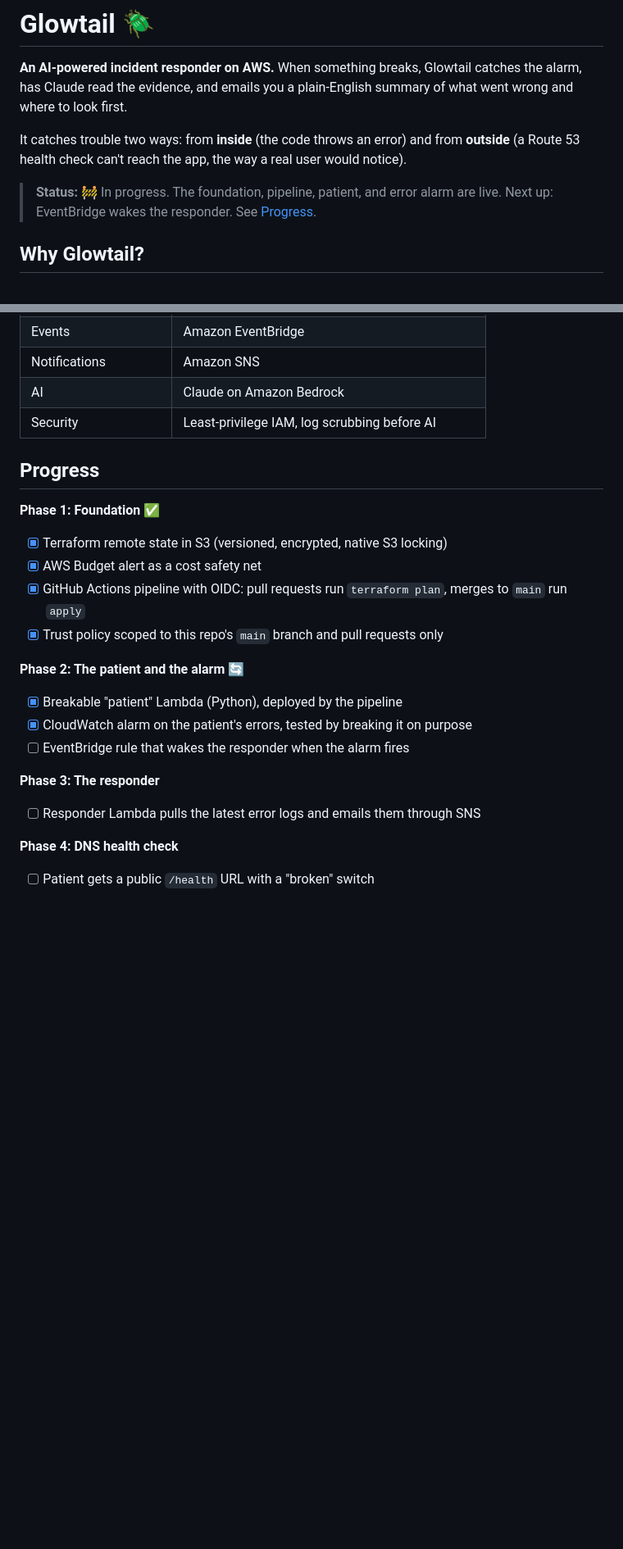
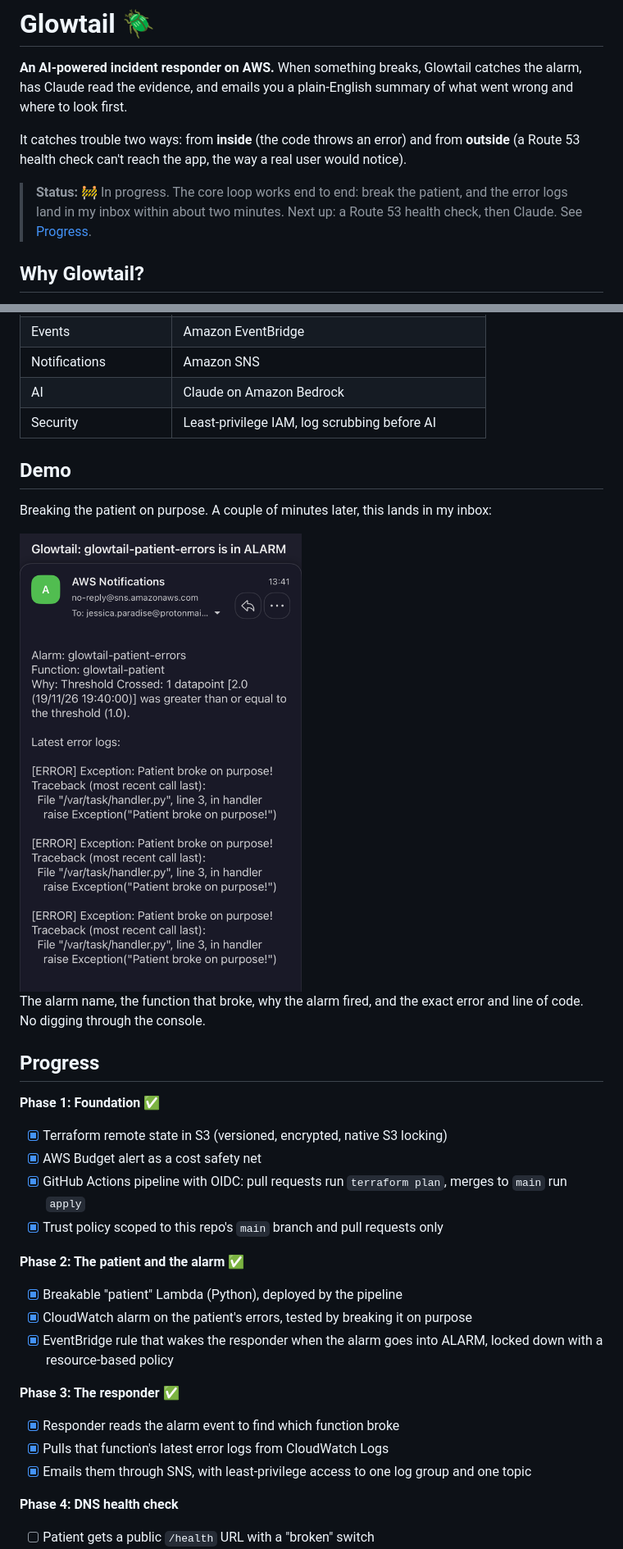
Before and after one commit to jessicaparadise/glowtail, a Markdown page: README.md, 2 parts joined by grey strips. Shown at 82% size. Rendered like a GitHub page; pictures changed too: docs/demo-email.png (added); blank space fills up the shorter version.

Commit message:
README: progress through Day 5, demo screenshot, lessons learned
Co-Authored-By: Claude Opus 5.5 <noreply@anthropic.com>
Claude-Session: https://claude.ai/code/session_01Q11kvQN9L22DWPbkArupci

```diff
--- a/README.md
+++ b/README.md
@@ -4,7 +4,7 @@
 
 It catches trouble two ways: from **inside** (the code throws an error) and from **outside** (a Route 53 health check can't reach the app, the way a real user would notice).
 
-> **Status:** 🚧 In progress. The foundation, pipeline, patient, and error alarm are live. Next up: EventBridge wakes the responder. See [Progress](#progress).
+> **Status:** 🚧 In progress. The core loop works end to end: break the patient, and the error logs land in my inbox within about two minutes. Next up: a Route 53 health check, then Claude. See [Progress](#progress).
 
 ## Why Glowtail?
 
@@ -39,6 +39,14 @@ If Claude is ever unavailable, Glowtail still sends the raw evidence. The respon
 | AI | Claude on Amazon Bedrock |
 | Security | Least-privilege IAM, log scrubbing before AI |
 
+## Demo
+
+Breaking the patient on purpose. A couple of minutes later, this lands in my inbox:
+
+<img src="docs/demo-email.png" alt="Glowtail alert email showing the alarm name, the failing function, why the alarm fired, and the patient's latest error logs with tracebacks" width="420">
+
+The alarm name, the function that broke, why the alarm fired, and the exact error and line of code. No digging through the console.
+
 ## Progress
 
 **Phase 1: Foundation** ✅
@@ -47,13 +55,15 @@ If Claude is ever unavailable, Glowtail still sends the raw evidence. The respon
 - [x] GitHub Actions pipeline with OIDC: pull requests run `terraform plan`, merges to `main` run `apply`
 - [x] Trust policy scoped to this repo's `main` branch and pull requests only
 
-**Phase 2: The patient and the alarm** 🔄
+**Phase 2: The patient and the alarm** ✅
 - [x] Breakable "patient" Lambda (Python), deployed by the pipeline
 - [x] CloudWatch alarm on the patient's errors, tested by breaking it on purpose
-- [ ] EventBridge rule that wakes the responder when the alarm fires
+- [x] EventBridge rule that wakes the responder when the alarm goes into ALARM, locked down with a resource-based policy
 
-**Phase 3: The responder**
-- [ ] Responder Lambda pulls the latest error logs and emails them through SNS
+**Phase 3: The responder** ✅
+- [x] Responder reads the alarm event to find which function broke
+- [x] Pulls that function's latest error logs from CloudWatch Logs
+- [x] Emails them through SNS, with least-privilege access to one log group and one topic
 
 **Phase 4: DNS health check**
 - [ ] Patient gets a public `/health` URL with a "broken" switch
```
Also changed, not shown: other parts of README.md (+15 -4 lines).
